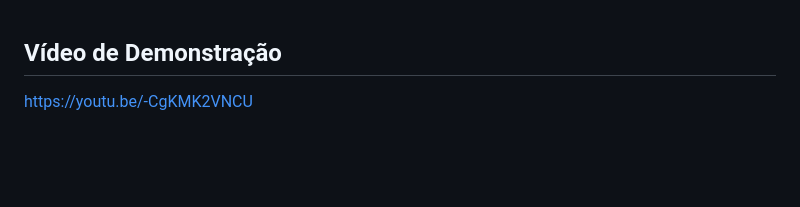
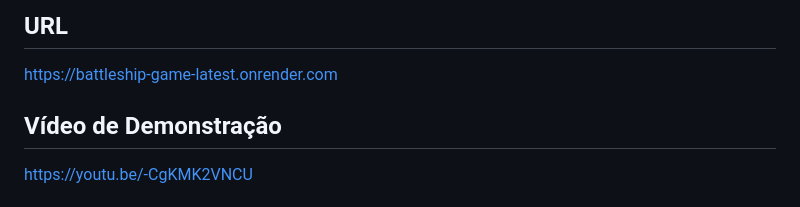
Before and after one commit to IGE-112244/Battleship2, a Markdown page: README.md, the part around the change. Drawn GitHub-style; blank space fills up the shorter version.

Commit message:
Add URL to README for project access

```diff
--- a/README.md
+++ b/README.md
@@ -1,3 +1,6 @@
+## URL
+https://battleship-game-latest.onrender.com
+
 ## Vídeo de Demonstração
 https://youtu.be/-CgKMK2VNCU
 
```
